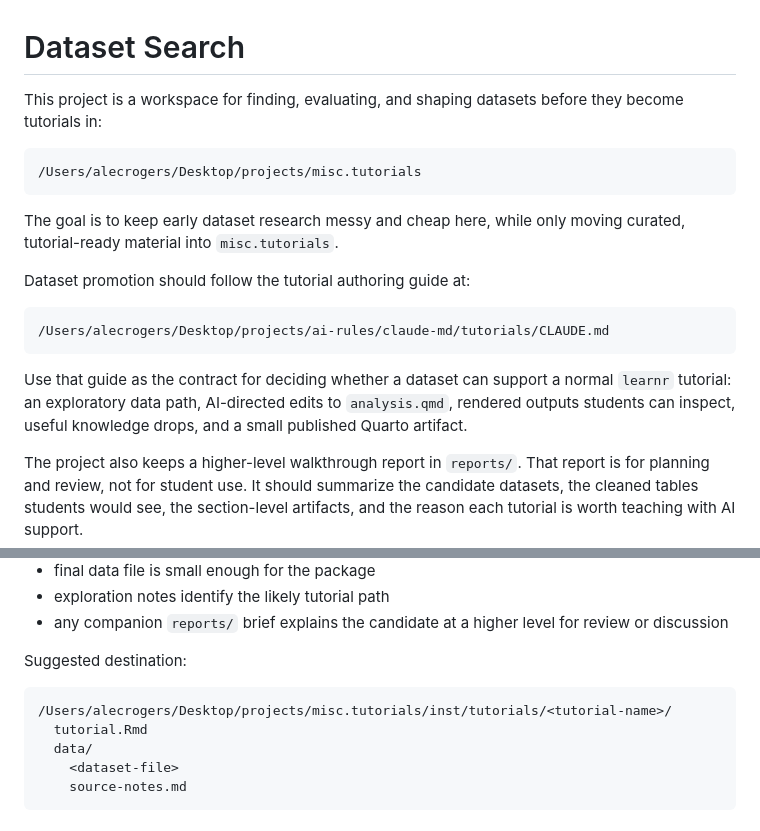
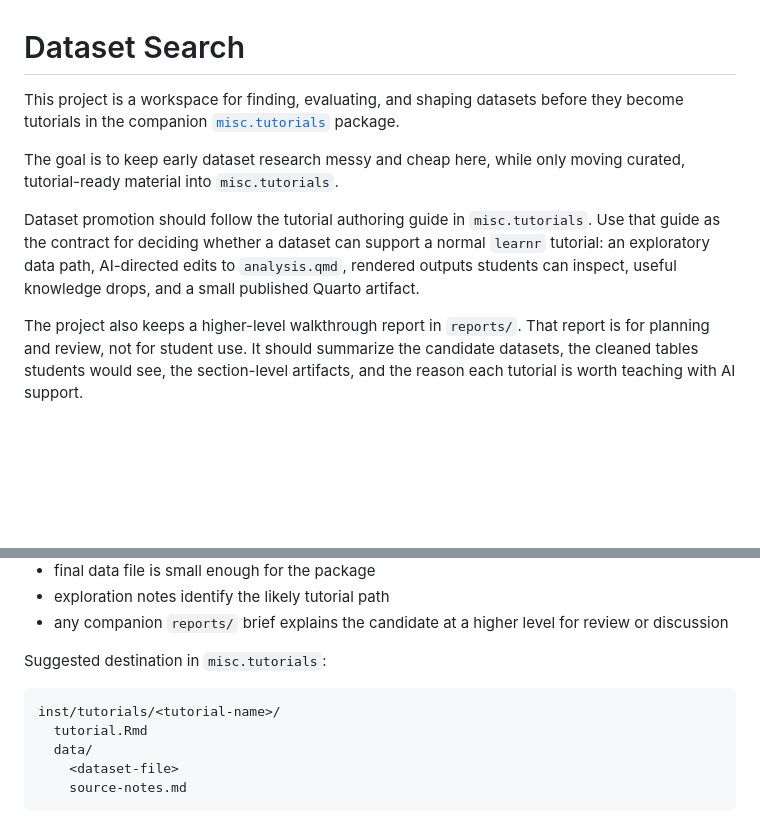
Before and after one commit to ptweeet/dataset-search, a Markdown page: README.md, 2 parts joined by grey strips. Rendered like a GitHub page; blank space fills up the shorter version.

Commit message:
Remove local machine paths from README for public repo
Co-Authored-By: Claude Sonnet 4.6 <noreply@anthropic.com>

````diff
--- a/README.md
+++ b/README.md
@@ -1,20 +1,10 @@
 # Dataset Search
 
-This project is a workspace for finding, evaluating, and shaping datasets before they become tutorials in:
-
-```text
-/Users/alecrogers/Desktop/projects/misc.tutorials
-```
+This project is a workspace for finding, evaluating, and shaping datasets before they become tutorials in the companion [`misc.tutorials`](https://github.com/ptweeet/misc.tutorials) package.
 
 The goal is to keep early dataset research messy and cheap here, while only moving curated, tutorial-ready material into `misc.tutorials`.
 
-Dataset promotion should follow the tutorial authoring guide at:
-
-```text
-/Users/alecrogers/Desktop/projects/ai-rules/claude-md/tutorials/CLAUDE.md
-```
-
-Use that guide as the contract for deciding whether a dataset can support a normal `learnr` tutorial: an exploratory data path, AI-directed edits to `analysis.qmd`, rendered outputs students can inspect, useful knowledge drops, and a small published Quarto artifact.
+Dataset promotion should follow the tutorial authoring guide in `misc.tutorials`. Use that guide as the contract for deciding whether a dataset can support a normal `learnr` tutorial: an exploratory data path, AI-directed edits to `analysis.qmd`, rendered outputs students can inspect, useful knowledge drops, and a small published Quarto artifact.
 
 The project also keeps a higher-level walkthrough report in `reports/`. That report is for planning and review, not for student use. It should summarize the candidate datasets, the cleaned tables students would see, the section-level artifacts, and the reason each tutorial is worth teaching with AI support.
 
@@ -142,10 +132,10 @@ Before moving a dataset into `misc.tutorials`, confirm:
 - exploration notes identify the likely tutorial path
 - any companion `reports/` brief explains the candidate at a higher level for review or discussion
 
-Suggested destination:
+Suggested destination in `misc.tutorials`:
 
 ```text
-/Users/alecrogers/Desktop/projects/misc.tutorials/inst/tutorials/<tutorial-name>/
+inst/tutorials/<tutorial-name>/
   tutorial.Rmd
   data/
     <dataset-file>
````
